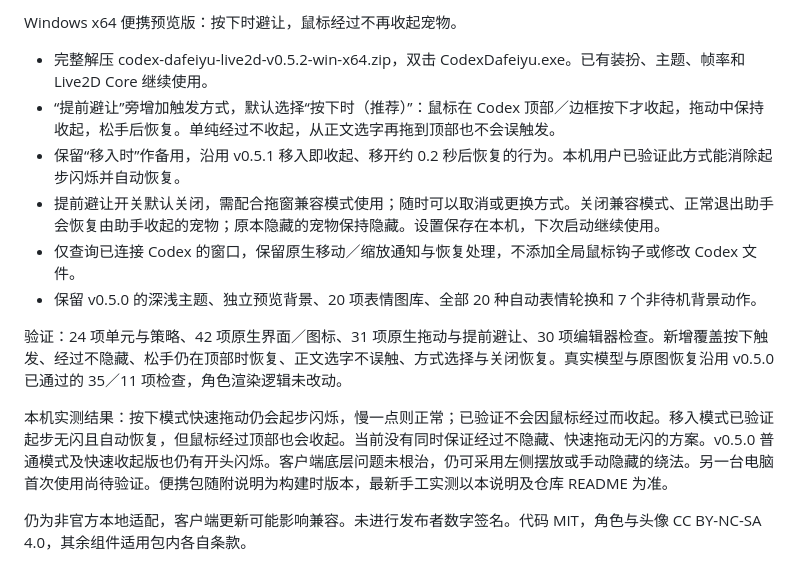
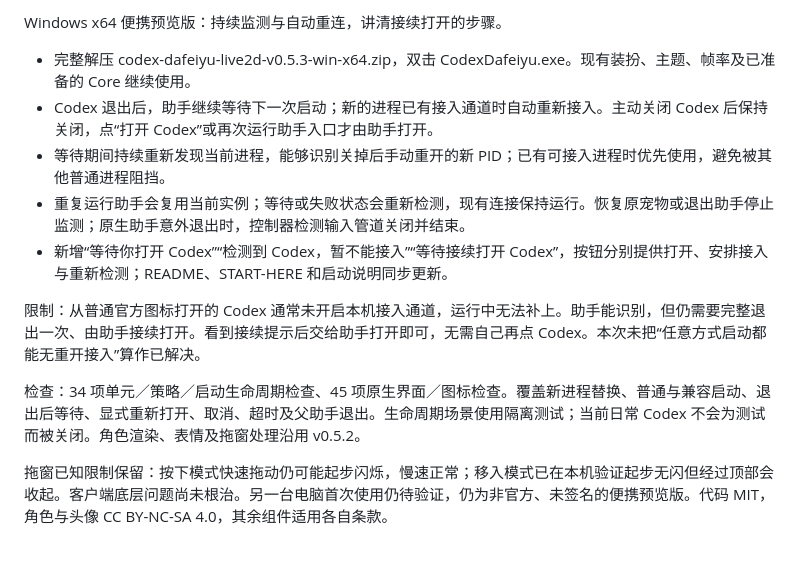
Before and after one commit to Chris-Geeky/codex-dafeiyu-live2d, a Markdown page: RELEASE_NOTES.md, the part around the change. Rendered like a GitHub page.

```diff
--- a/RELEASE_NOTES.md
+++ b/RELEASE_NOTES.md
@@ -1,14 +1,13 @@
-Windows x64 便携预览版：按下时避让，鼠标经过不再收起宠物。
+Windows x64 便携预览版：持续监测与自动重连，讲清接续打开的步骤。
 
-- 完整解压 codex-dafeiyu-live2d-v0.5.2-win-x64.zip，双击 CodexDafeiyu.exe。已有装扮、主题、帧率和 Live2D Core 继续使用。
-- “提前避让”旁增加触发方式，默认选择“按下时（推荐）”：鼠标在 Codex 顶部／边框按下才收起，拖动中保持收起，松手后恢复。单纯经过不收起，从正文选字再拖到顶部也不会误触发。
-- 保留“移入时”作备用，沿用 v0.5.1 移入即收起、移开约 0.2 秒后恢复的行为。本机用户已验证此方式能消除起步闪烁并自动恢复。
-- 提前避让开关默认关闭，需配合拖窗兼容模式使用；随时可以取消或更换方式。关闭兼容模式、正常退出助手会恢复由助手收起的宠物；原本隐藏的宠物保持隐藏。设置保存在本机，下次启动继续使用。
-- 仅查询已连接 Codex 的窗口，保留原生移动／缩放通知与恢复处理，不添加全局鼠标钩子或修改 Codex 文件。
-- 保留 v0.5.0 的深浅主题、独立预览背景、20 项表情图库、全部 20 种自动表情轮换和 7 个非待机背景动作。
+- 完整解压 codex-dafeiyu-live2d-v0.5.3-win-x64.zip，双击 CodexDafeiyu.exe。现有装扮、主题、帧率及已准备的 Core 继续使用。
+- Codex 退出后，助手继续等待下一次启动；新的进程已有接入通道时自动重新接入。主动关闭 Codex 后保持关闭，点“打开 Codex”或再次运行助手入口才由助手打开。
+- 等待期间持续重新发现当前进程，能够识别关掉后手动重开的新 PID；已有可接入进程时优先使用，避免被其他普通进程阻挡。
+- 重复运行助手会复用当前实例；等待或失败状态会重新检测，现有连接保持运行。恢复原宠物或退出助手停止监测；原生助手意外退出时，控制器检测输入管道关闭并结束。
+- 新增“等待你打开 Codex”“检测到 Codex，暂不能接入”“等待接续打开 Codex”，按钮分别提供打开、安排接入与重新检测；README、START-HERE 和启动说明同步更新。
 
-验证：24 项单元与策略、42 项原生界面／图标、31 项原生拖动与提前避让、30 项编辑器检查。新增覆盖按下触发、经过不隐藏、松手仍在顶部时恢复、正文选字不误触、方式选择与关闭恢复。真实模型与原图恢复沿用 v0.5.0 已通过的 35／11 项检查，角色渲染逻辑未改动。
+限制：从普通官方图标打开的 Codex 通常未开启本机接入通道，运行中无法补上。助手能识别，但仍需要完整退出一次、由助手接续打开。看到接续提示后交给助手打开即可，无需自己再点 Codex。本次未把“任意方式启动都能无重开接入”算作已解决。
 
-本机实测结果：按下模式快速拖动仍会起步闪烁，慢一点则正常；已验证不会因鼠标经过而收起。移入模式已验证起步无闪且自动恢复，但鼠标经过顶部也会收起。当前没有同时保证经过不隐藏、快速拖动无闪的方案。v0.5.0 普通模式及快速收起版也仍有开头闪烁。客户端底层问题未根治，仍可采用左侧摆放或手动隐藏的绕法。另一台电脑首次使用尚待验证。便携包随附说明为构建时版本，最新手工实测以本说明及仓库 README 为准。
+检查：34 项单元／策略／启动生命周期检查、45 项原生界面／图标检查。覆盖新进程替换、普通与兼容启动、退出后等待、显式重新打开、取消、超时及父助手退出。生命周期场景使用隔离测试；当前日常 Codex 不会为测试而被关闭。角色渲染、表情及拖窗处理沿用 v0.5.2。
 
-仍为非官方本地适配，客户端更新可能影响兼容。未进行发布者数字签名。代码 MIT，角色与头像 CC BY-NC-SA 4.0，其余组件适用包内各自条款。
+拖窗已知限制保留：按下模式快速拖动仍可能起步闪烁，慢速正常；移入模式已在本机验证起步无闪但经过顶部会收起。客户端底层问题尚未根治。另一台电脑首次使用仍待验证，仍为非官方、未签名的便携预览版。代码 MIT，角色与头像 CC BY-NC-SA 4.0，其余组件适用各自条款。
```
Also changed, not shown: README.md (+8 -4 lines), docs/startup-and-reconnect.md (added, +39 -0 lines), docs/control-panel-dark.png, docs/control-panel.png, 12 other files.
